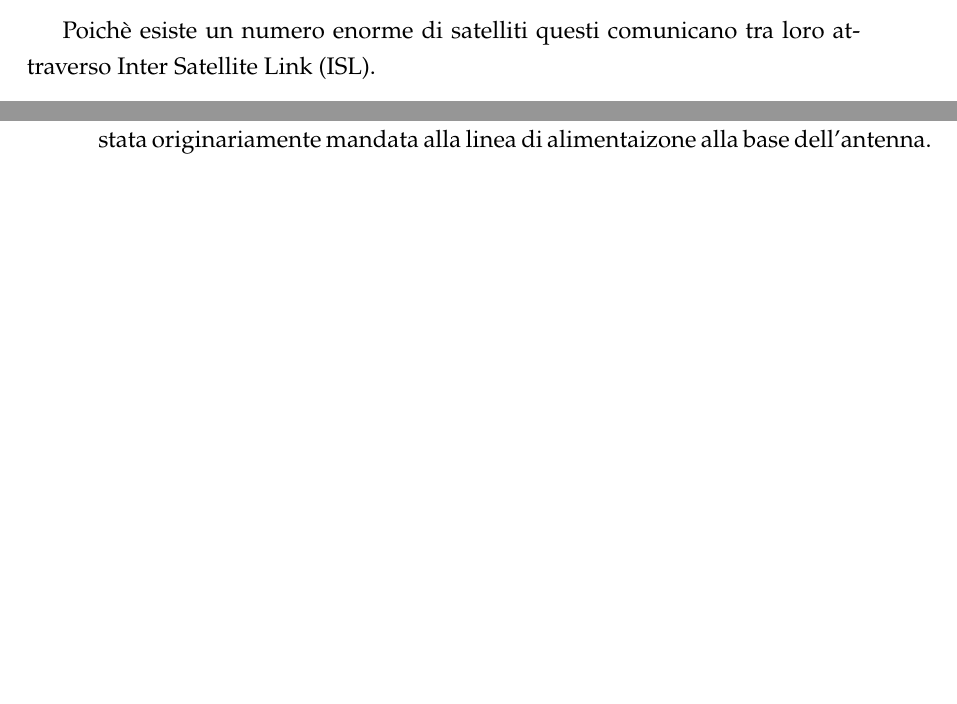
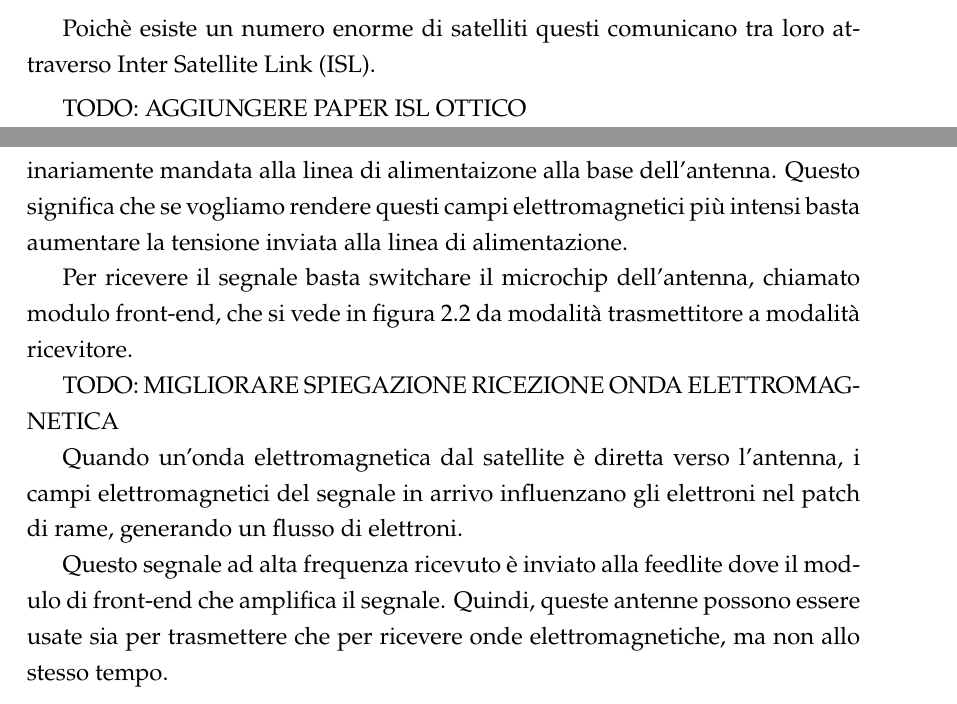
Before and after one commit to gekoxyz/unipd-tesi, a LaTeX thesis (main.tex, which reads chapters/02_architettura_sistema.tex): two parts of pages 13 and 18 of 19 before the commit and two parts of pages 13 and 19 of 21 after it, joined at a grey line, cut so that both start at the same text, the shorter picture padded with empty space. Compiled offline with XeLaTeX.

Commit message:
added content

```diff
--- a/chapters/02_architettura_sistema.tex
+++ b/chapters/02_architettura_sistema.tex
@@ -20,7 +20,8 @@ Attualmente ci sono 6398 satelliti Starlink in orbita \cite{jonathan_mcdowell_st
 Questo segmento è costituito da un numero di satelliti in \ac{LEO}. Si tratta di piccoli satelliti a basso costo che pesano circa 260kg (nella versione 1.0), operano in \ac{Ku} e \ac{Ka} band e hanno durata di vita di 5-7 anni. \cite{techplayon_spacex_2024} Questi satelliti collegano l'utente a Internet.
 
 Poichè esiste un numero enorme di satelliti questi comunicano tra loro attraverso \ac{ISL}.
-% LEGGERE PAPER ISL OTTICO
+
+TODO: AGGIUNGERE PAPER ISL OTTICO
 
 \section{Segmento di terra}
 I segmenti di terra includono diverse facilities che gestiscono la rete e forniscono connettività internet ai satelliti. Questi funzionano anche da Graund Station e sono localizzati strategicamente intorno al mondo per fornire copertura a zone remote e con poca connettività a internet.
@@ -101,7 +113,19 @@ Dato che i due insiemi di campi vettoriali non sono tutti sullo stesso piano, ma
 
-L'intensità di questi campi vettoriali è legata direttamente alla tensione che è stata originariamente mandata alla linea di alimentaizone alla base dell'antenna.
+L'intensità di questi campi è legata direttamente alla tensione che è stata originariamente mandata alla linea di alimentaizone alla base dell'antenna.
+Questo significa che se vogliamo rendere questi campi elettromagnetici più intensi basta aumentare la tensione inviata alla linea di alimentazione.
 
-% QUI QUI QUI 10:09 video
+Per ricevere il segnale basta switchare il microchip dell'antenna, chiamato modulo front-end, che si vede in figura \ref{fig:aperture-couple-patch-antenna} da modalità trasmettitore a modalità ricevitore.
+
+TODO: MIGLIORARE SPIEGAZIONE RICEZIONE ONDA ELETTROMAGNETICA
+
+Quando un'onda elettromagnetica dal satellite è diretta verso l'antenna, i campi elettromagnetici del segnale in arrivo influenzano gli elettroni nel patch di rame, generando un flusso di elettroni.
+
+Questo segnale ad alta frequenza ricevuto è inviato alla feedlite dove il modulo di front-end che amplifica il segnale.
+Quindi, queste antenne possono essere usate sia per trasmettere che per ricevere onde elettromagnetiche, ma non allo stesso tempo.
+
+% COMBINAZIONE DI SINGOLE ANTENNE PER AMPLIFICARE IL SEGNALE
+
+
 
 
 
```
Also changed, not shown: chapters/02_architettura_sistema.tex (13 more changed lines).
